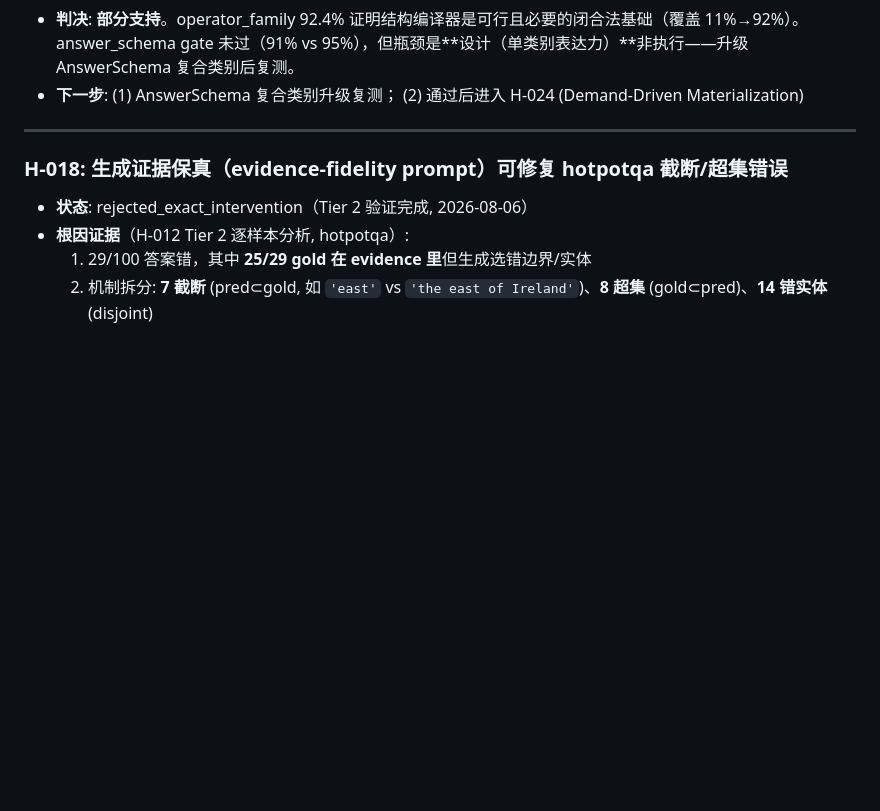
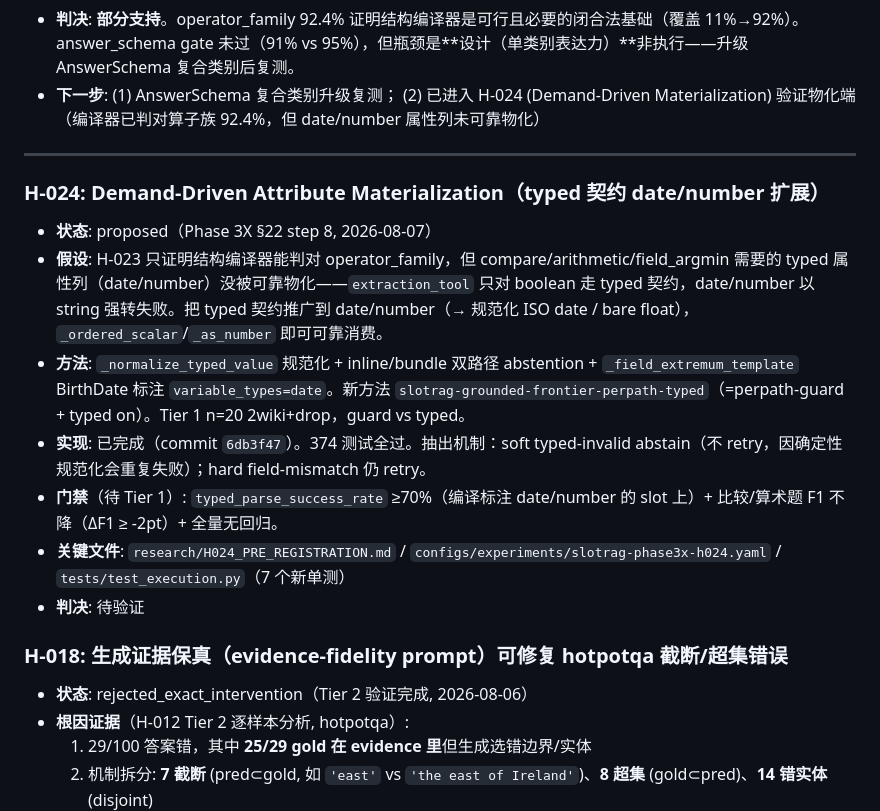
Before and after one commit to Meng0329/SlotRAG, a Markdown page: research/HYPOTHESES.md, the part around the change. Rendered like a GitHub page; blank space fills up the shorter version.

Commit message:
docs(phase3x-h024): pre-registration + HYPOTHESES.md H-024 entry

```diff
--- a/research/HYPOTHESES.md
+++ b/research/HYPOTHESES.md
@@ -499,9 +499,19 @@
   3. **answer_schema 91% 是单类别表达力上限**：drop 的 `JaMarcus Russell 29`、`33.7% were of germans` 是实体+数字复合，单类别无法表达 → 需 AnswerSchema 复合类别（COMPOSITE_ENTITY_NUMERIC / MULTI_SPAN / DATE_RANGE）
 - **审计脚本**: `research/phase3x/run_h023_audit.py`（确定性、LLM-free、可复现）
 - **判决**: **部分支持**。operator_family 92.4% 证明结构编译器是可行且必要的闭合法基础（覆盖 11%→92%）。answer_schema gate 未过（91% vs 95%），但瓶颈是**设计（单类别表达力）**非执行——升级 AnswerSchema 复合类别后复测。
-- **下一步**: (1) AnswerSchema 复合类别升级复测； (2) 通过后进入 H-024 (Demand-Driven Materialization)
+- **下一步**: (1) AnswerSchema 复合类别升级复测； (2) 已进入 H-024 (Demand-Driven Materialization) 验证物化端（编译器已判对算子族 92.4%，但 date/number 属性列未可靠物化）
 
 ---
+
+### H-024: Demand-Driven Attribute Materialization（typed 契约 date/number 扩展）
+
+- **状态**: proposed（Phase 3X §22 step 8, 2026-08-07）
+- **假设**: H-023 只证明结构编译器能判对 operator_family，但 compare/arithmetic/field_argmin 需要的 typed 属性列（date/number）没被可靠物化——`extraction_tool` 只对 boolean 走 typed 契约，date/number 以 string 强转失败。把 typed 契约推广到 date/number（→ 规范化 ISO date / bare float），`_ordered_scalar`/`_as_number` 即可可靠消费。
+- **方法**: `_normalize_typed_value` 规范化 + inline/bundle 双路径 abstention + `_field_extremum_template` BirthDate 标注 `variable_types=date`。新方法 `slotrag-grounded-frontier-perpath-typed`（=perpath-guard + typed on）。Tier 1 n=20 2wiki+drop，guard vs typed。
+- **实现**: 已完成（commit `6db3f47`）。374 测试全过。抽出机制：soft typed-invalid abstain（不 retry，因确定性规范化会重复失败）；hard field-mismatch 仍 retry。
+- **门禁**（待 Tier 1）: `typed_parse_success_rate` ≥70%（编译标注 date/number 的 slot 上）+ 比较/算术题 F1 不降（ΔF1 ≥ -2pt）+ 全量无回归。
+- **关键文件**: `research/H024_PRE_REGISTRATION.md` / `configs/experiments/slotrag-phase3x-h024.yaml` / `tests/test_execution.py`（7 个新单测）
+- **判决**: 待验证
 
 ### H-018: 生成证据保真（evidence-fidelity prompt）可修复 hotpotqa 截断/超集错误
 
```
Also changed, not shown: research/H024_PRE_REGISTRATION.md (added, +84 -0 lines).
